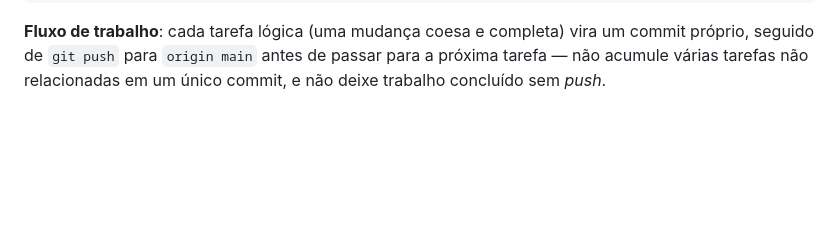
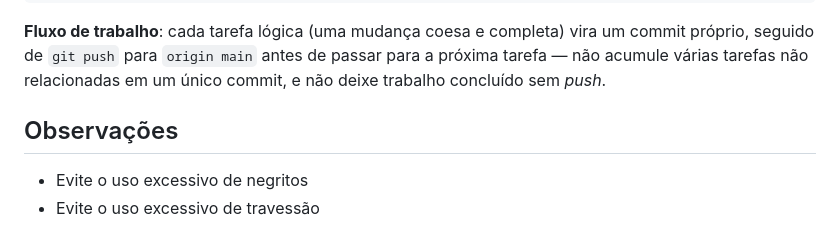
Before and after one commit to ndtj/direitoDigital, a Markdown page: CLAUDE.md, the part around the change. Rendered like a GitHub page; blank space fills up the shorter version.

Commit message:
docs: adiciona orientação para evitar negrito e travessão em excesso
Co-Authored-By: Claude Sonnet 5 <noreply@anthropic.com>

````diff
--- a/CLAUDE.md
+++ b/CLAUDE.md
@@ -50,3 +50,7 @@ content: atualiza referências desatualizadas em ia_e_direito.qmd
 ```
 
 **Fluxo de trabalho**: cada tarefa lógica (uma mudança coesa e completa) vira um commit próprio, seguido de `git push` para `origin main` antes de passar para a próxima tarefa — não acumule várias tarefas não relacionadas em um único commit, e não deixe trabalho concluído sem *push*.
+
+## Observações
+- Evite o uso excessivo de negritos
+- Evite o uso excessivo de travessão
````
